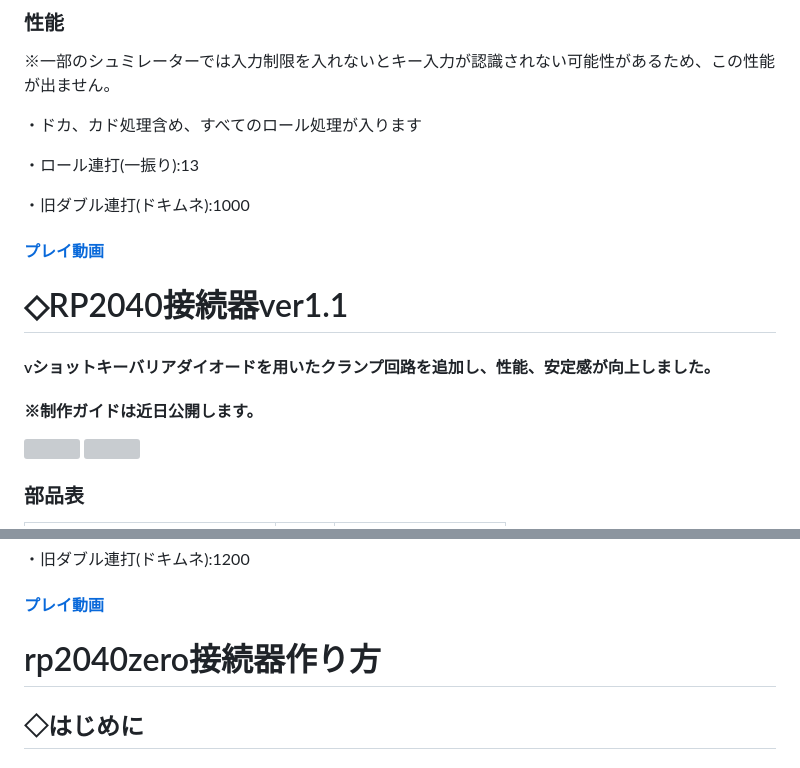
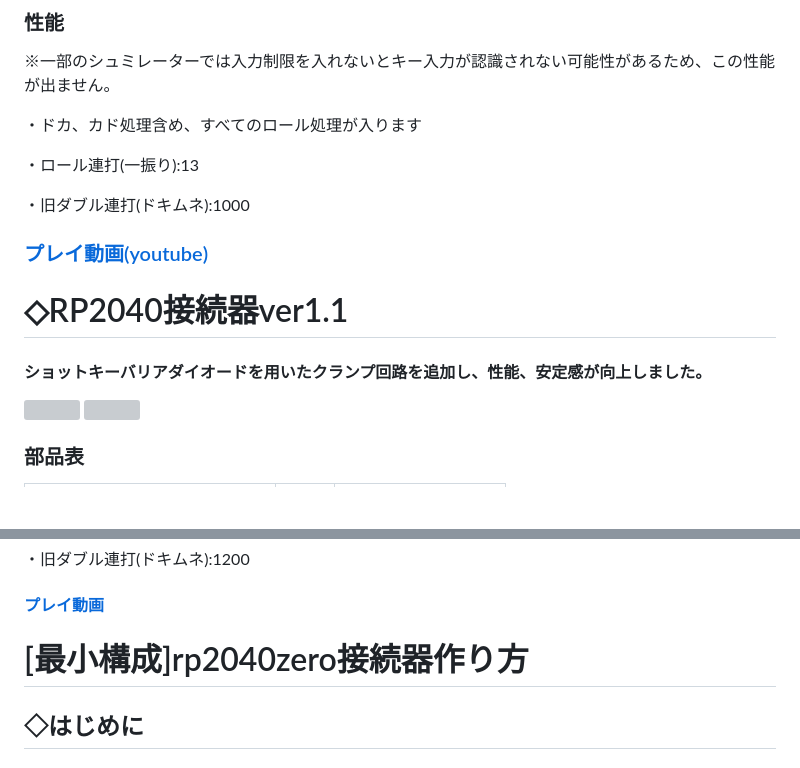
Before and after one commit to kasasiki3/HIDtaiko, a Markdown page: HIDtaiko_connector_rp2040/rp2040readme.md, 2 parts joined by grey strips. Rendered like a GitHub page; blank space fills up the shorter version; grey boxes are pictures that could not be loaded.

```diff
--- a/HIDtaiko_connector_rp2040/rp2040readme.md
+++ b/HIDtaiko_connector_rp2040/rp2040readme.md
@@ -23,13 +23,14 @@
 
 ・旧ダブル連打(ドキムネ):1000
 
-#### [プレイ動画](https://www.youtube.com/watch?v=6kISQiHiIU8&t=2s)
+
+
+### [プレイ動画(youtube)](https://www.youtube.com/watch?v=6kISQiHiIU8&t=2s)
 
 
 # ◇RP2040接続器ver1.1
 
-#### vショットキーバリアダイオードを用いたクランプ回路を追加し、性能、安定感が向上しました。
-#### ※制作ガイドは近日公開します。
+#### ショットキーバリアダイオードを用いたクランプ回路を追加し、性能、安定感が向上しました。
 <img src="images\ver1.1_circuit.png" width= "500px" >
 <img src="images\rp2040_ver1.1.jpg" width= "500px" >
 
@@ -57,7 +58,7 @@
 
 #### [プレイ動画](https://www.youtube.com/watch?v=wMSDLN9h2Co)
 
-# rp2040zero接続器作り方
+# [最小構成]rp2040zero接続器作り方
 
 ## ◇はじめに
 #### ・この解説ははんだ付けの知識、簡単な回路図を読む力が必要です。もし不明な点がありましたらDMにて質問してください。
```
Also changed, not shown: other parts of HIDtaiko_connector_rp2040/rp2040readme.md (+2 -2 lines).
